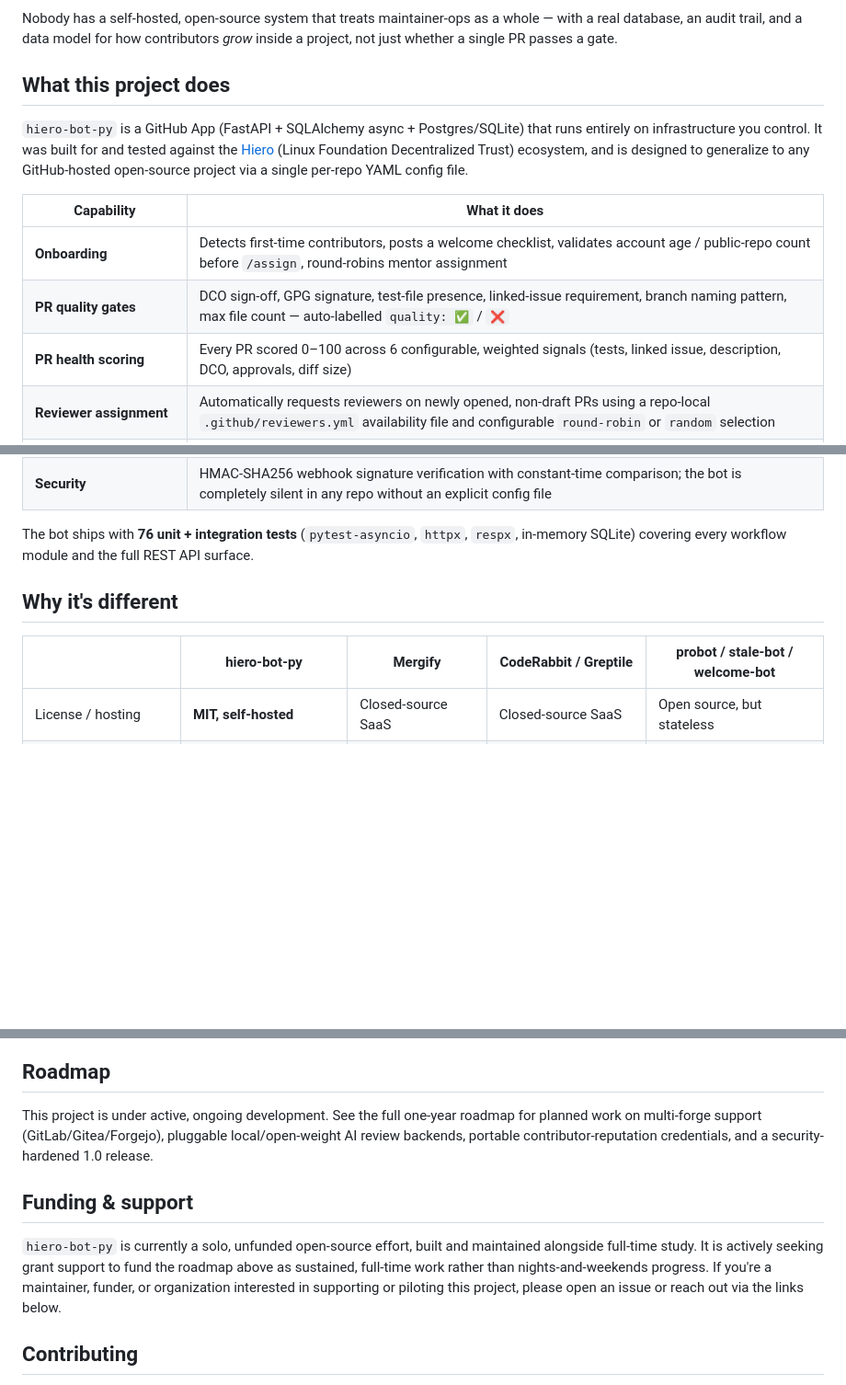
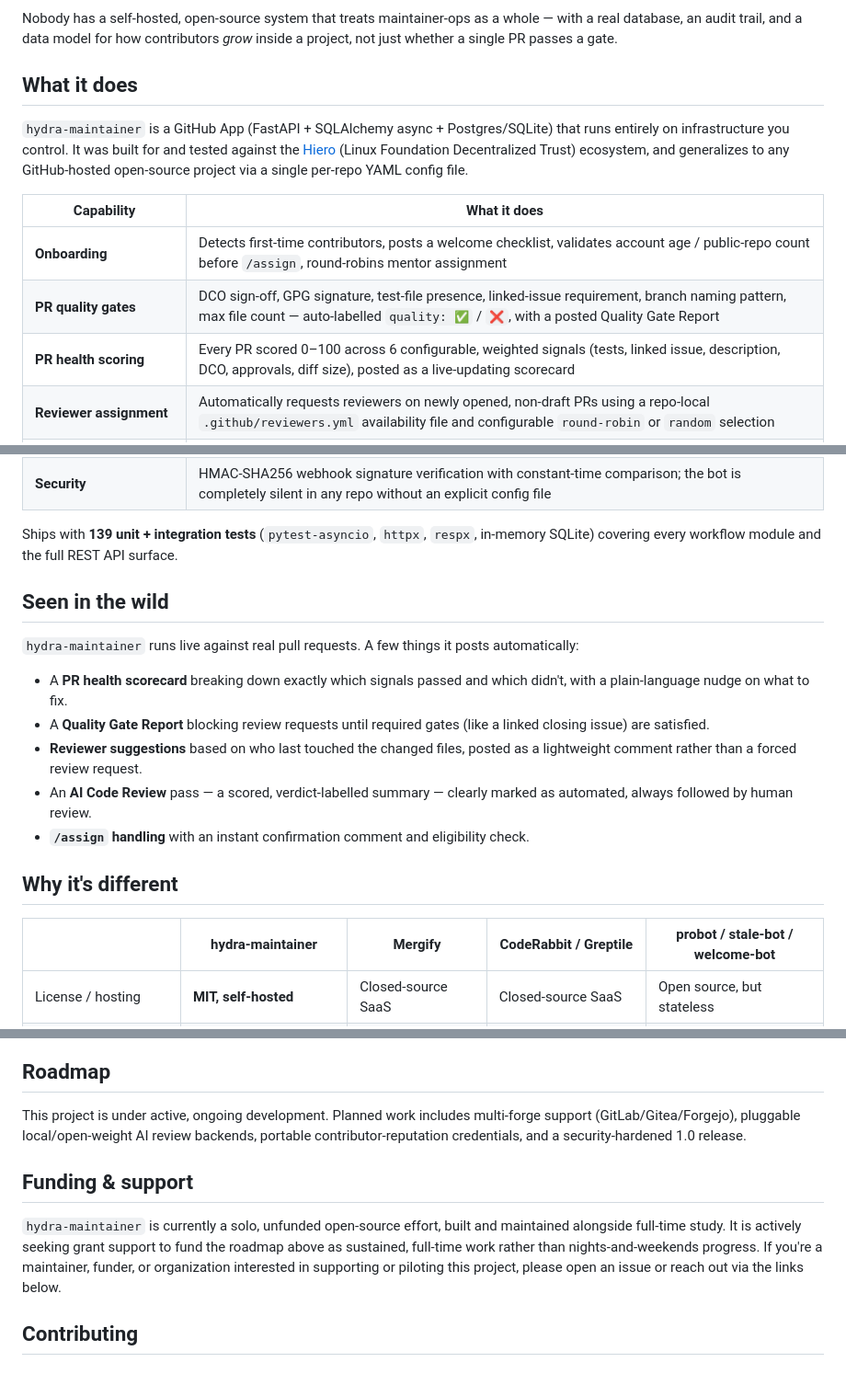
Before and after one commit to AnthropicBots/hiero-bot-py, a Markdown page: README.md, 3 parts joined by grey strips. Shown at 92% size. Drawn GitHub-style; blank space fills up the shorter version.

```diff
--- a/README.md
+++ b/README.md
@@ -20,15 +31,15 @@ The tools that exist to help fall into two camps:
 
 Nobody has a self-hosted, open-source system that treats maintainer-ops as a whole — with a real database, an audit trail, and a data model for how contributors *grow* inside a project, not just whether a single PR passes a gate.
 
-## What this project does
+## What it does
 
-`hiero-bot-py` is a GitHub App (FastAPI + SQLAlchemy async + Postgres/SQLite) that runs entirely on infrastructure you control. It was built for and tested against the [Hiero](https://hiero.org) (Linux Foundation Decentralized Trust) ecosystem, and is designed to generalize to any GitHub-hosted open-source project via a single per-repo YAML config file.
+`hydra-maintainer` is a GitHub App (FastAPI + SQLAlchemy async + Postgres/SQLite) that runs entirely on infrastructure you control. It was built for and tested against the [Hiero](https://hiero.org) (Linux Foundation Decentralized Trust) ecosystem, and generalizes to any GitHub-hosted open-source project via a single per-repo YAML config file.
 
 | Capability | What it does |
 |---|---|
 | **Onboarding** | Detects first-time contributors, posts a welcome checklist, validates account age / public-repo count before `/assign`, round-robins mentor assignment |
-| **PR quality gates** | DCO sign-off, GPG signature, test-file presence, linked-issue requirement, branch naming pattern, max file count — auto-labelled `quality: ✅` / `❌` |
-| **PR health scoring** | Every PR scored 0–100 across 6 configurable, weighted signals (tests, linked issue, description, DCO, approvals, diff size) |
+| **PR quality gates** | DCO sign-off, GPG signature, test-file presence, linked-issue requirement, branch naming pattern, max file count — auto-labelled `quality: ✅` / `❌`, with a posted Quality Gate Report |
+| **PR health scoring** | Every PR scored 0–100 across 6 configurable, weighted signals (tests, linked issue, description, DCO, approvals, diff size), posted as a live-updating scorecard |
 | **Reviewer assignment** | Automatically requests reviewers on newly opened, non-draft PRs using a repo-local `.github/reviewers.yml` availability file and configurable `round-robin` or `random` selection |
 | **Reviewer recommendation** | Suggests reviewers based on recent file-history overlap, logged with a reason and confidence score; posts a comment-only recommendation rather than requesting a review |
 | **AI-assisted review** *(optional)* | Structured review (summary, verdict, line comments, severity) via the Anthropic SDK — disabled by default, never required |
@@ -39,11 +50,21 @@ Nobody has a self-hosted, open-source system that treats maintainer-ops as a who
 | **Persistent audit trail** | Every bot action (label, comment, assign, close) is written to Postgres/SQLite with a reason — nothing is silent, everything is queryable later |
 | **Security** | HMAC-SHA256 webhook signature verification with constant-time comparison; the bot is completely silent in any repo without an explicit config file |
 
-The bot ships with **76 unit + integration tests** (`pytest-asyncio`, `httpx`, `respx`, in-memory SQLite) covering every workflow module and the full REST API surface.
+Ships with **139 unit + integration tests** (`pytest-asyncio`, `httpx`, `respx`, in-memory SQLite) covering every workflow module and the full REST API surface.
+
+## Seen in the wild
+
+`hydra-maintainer` runs live against real pull requests. A few things it posts automatically:
+
+- A **PR health scorecard** breaking down exactly which signals passed and which didn't, with a plain-language nudge on what to fix.
+- A **Quality Gate Report** blocking review requests until required gates (like a linked closing issue) are satisfied.
+- **Reviewer suggestions** based on who last touched the changed files, posted as a lightweight comment rather than a forced review request.
+- An **AI Code Review** pass — a scored, verdict-labelled summary — clearly marked as automated, always followed by human review.
+- **`/assign` handling** with an instant confirmation comment and eligibility check.
 
 ## Why it's different
 
-| | hiero-bot-py | Mergify | CodeRabbit / Greptile | probot / stale-bot / welcome-bot |
+| | hydra-maintainer | Mergify | CodeRabbit / Greptile | probot / stale-bot / welcome-bot |
 |---|---|---|---|---|
 | License / hosting | **MIT, self-hosted** | Closed-source SaaS | Closed-source SaaS | Open source, but stateless |
 | Where your data lives | Your own Postgres/SQLite | Vendor's servers | Vendor's servers | N/A (no persistence) |
@@ -182,11 +202,11 @@ Originally built and validated against repositories in the [Hiero](https://hiero
 
 ## Roadmap
 
-This project is under active, ongoing development. See the full one-year roadmap for planned work on multi-forge support (GitLab/Gitea/Forgejo), pluggable local/open-weight AI review backends, portable contributor-reputation credentials, and a security-hardened 1.0 release.
+This project is under active, ongoing development. Planned work includes multi-forge support (GitLab/Gitea/Forgejo), pluggable local/open-weight AI review backends, portable contributor-reputation credentials, and a security-hardened 1.0 release.
 
 ## Funding & support
 
-`hiero-bot-py` is currently a solo, unfunded open-source effort, built and maintained alongside full-time study. It is actively seeking grant support to fund the roadmap above as sustained, full-time work rather than nights-and-weekends progress. If you're a maintainer, funder, or organization interested in supporting or piloting this project, please open an issue or reach out via the links below.
+`hydra-maintainer` is currently a solo, unfunded open-source effort, built and maintained alongside full-time study. It is actively seeking grant support to fund the roadmap above as sustained, full-time work rather than nights-and-weekends progress. If you're a maintainer, funder, or organization interested in supporting or piloting this project, please open an issue or reach out via the links below.
 
 ## Contributing
 
```
Also changed, not shown: other parts of README.md (+27 -17 lines).
